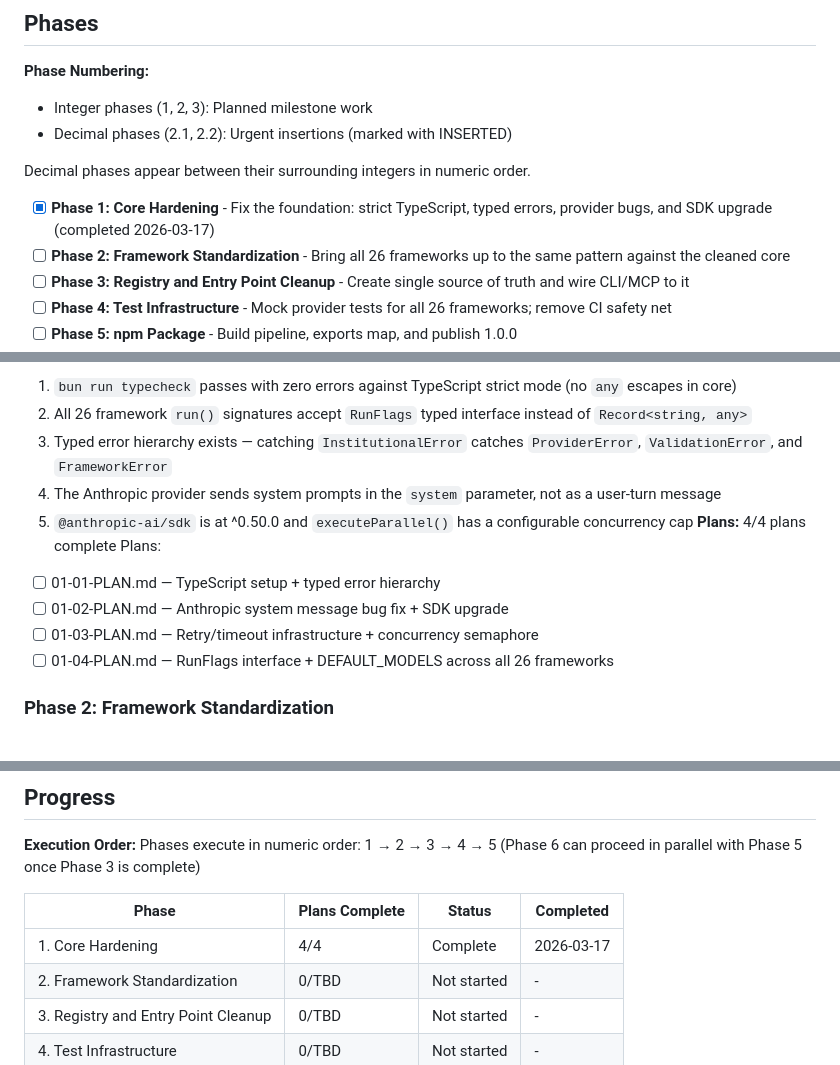
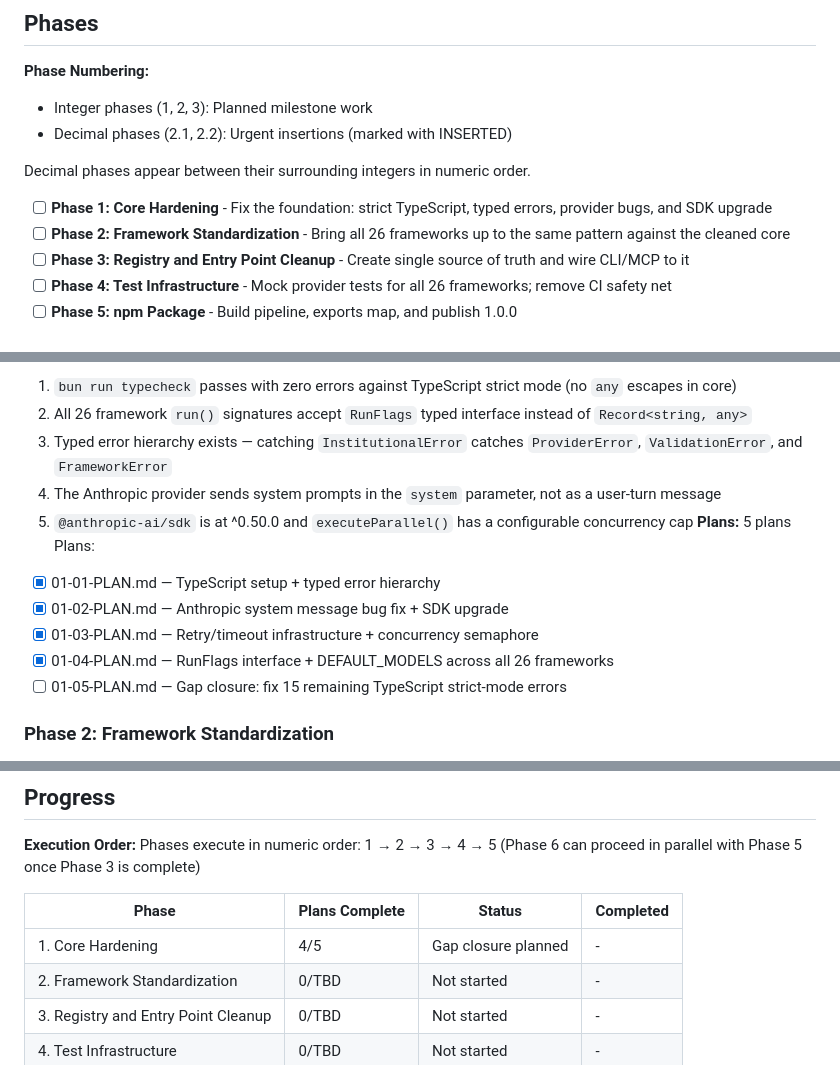
Before and after one commit to behole/institutionalized, a Markdown page: .planning/ROADMAP.md, 3 parts joined by grey strips. Drawn GitHub-style.

Commit message:
docs(01-core-hardening): create gap closure plan 01-05

```diff
--- a/.planning/ROADMAP.md
+++ b/.planning/ROADMAP.md
@@ -12,7 +12,7 @@ The library's core architecture is sound — 26 frameworks, a clean provider abs
 
 Decimal phases appear between their surrounding integers in numeric order.
 
-- [x] **Phase 1: Core Hardening** - Fix the foundation: strict TypeScript, typed errors, provider bugs, and SDK upgrade (completed 2026-03-17)
+- [ ] **Phase 1: Core Hardening** - Fix the foundation: strict TypeScript, typed errors, provider bugs, and SDK upgrade
 - [ ] **Phase 2: Framework Standardization** - Bring all 26 frameworks up to the same pattern against the cleaned core
 - [ ] **Phase 3: Registry and Entry Point Cleanup** - Create single source of truth and wire CLI/MCP to it
 - [ ] **Phase 4: Test Infrastructure** - Mock provider tests for all 26 frameworks; remove CI safety net
@@ -31,12 +31,13 @@ Decimal phases appear between their surrounding integers in numeric order.
   3. Typed error hierarchy exists — catching `InstitutionalError` catches `ProviderError`, `ValidationError`, and `FrameworkError`
   4. The Anthropic provider sends system prompts in the `system` parameter, not as a user-turn message
   5. `@anthropic-ai/sdk` is at ^0.50.0 and `executeParallel()` has a configurable concurrency cap
-**Plans:** 4/4 plans complete
+**Plans:** 5 plans
 Plans:
-- [ ] 01-01-PLAN.md — TypeScript setup + typed error hierarchy
-- [ ] 01-02-PLAN.md — Anthropic system message bug fix + SDK upgrade
-- [ ] 01-03-PLAN.md — Retry/timeout infrastructure + concurrency semaphore
-- [ ] 01-04-PLAN.md — RunFlags interface + DEFAULT_MODELS across all 26 frameworks
+- [x] 01-01-PLAN.md — TypeScript setup + typed error hierarchy
+- [x] 01-02-PLAN.md — Anthropic system message bug fix + SDK upgrade
+- [x] 01-03-PLAN.md — Retry/timeout infrastructure + concurrency semaphore
+- [x] 01-04-PLAN.md — RunFlags interface + DEFAULT_MODELS across all 26 frameworks
+- [ ] 01-05-PLAN.md — Gap closure: fix 15 remaining TypeScript strict-mode errors
 
 ### Phase 2: Framework Standardization
 **Goal**: All 26 frameworks follow consistent patterns — FrameworkRunner for orchestration, `@core/*` imports, and accurate cost tracking
@@ -100,7 +101,7 @@ Phases execute in numeric order: 1 → 2 → 3 → 4 → 5 (Phase 6 can proceed
 
 | Phase | Plans Complete | Status | Completed |
 |-------|----------------|--------|-----------|
-| 1. Core Hardening | 4/4 | Complete   | 2026-03-17 |
+| 1. Core Hardening | 4/5 | Gap closure planned | - |
 | 2. Framework Standardization | 0/TBD | Not started | - |
 | 3. Registry and Entry Point Cleanup | 0/TBD | Not started | - |
 | 4. Test Infrastructure | 0/TBD | Not started | - |
```
Also changed, not shown: 1 other file.
